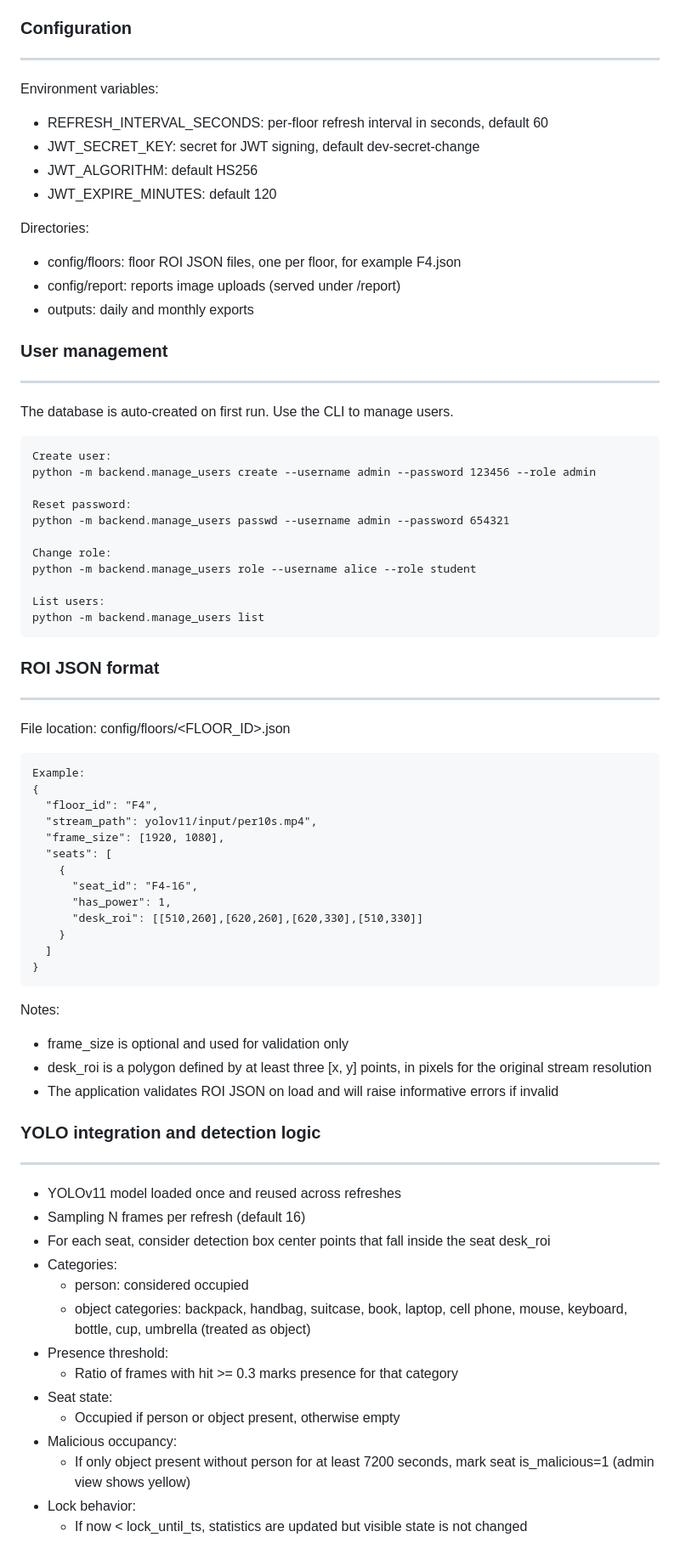
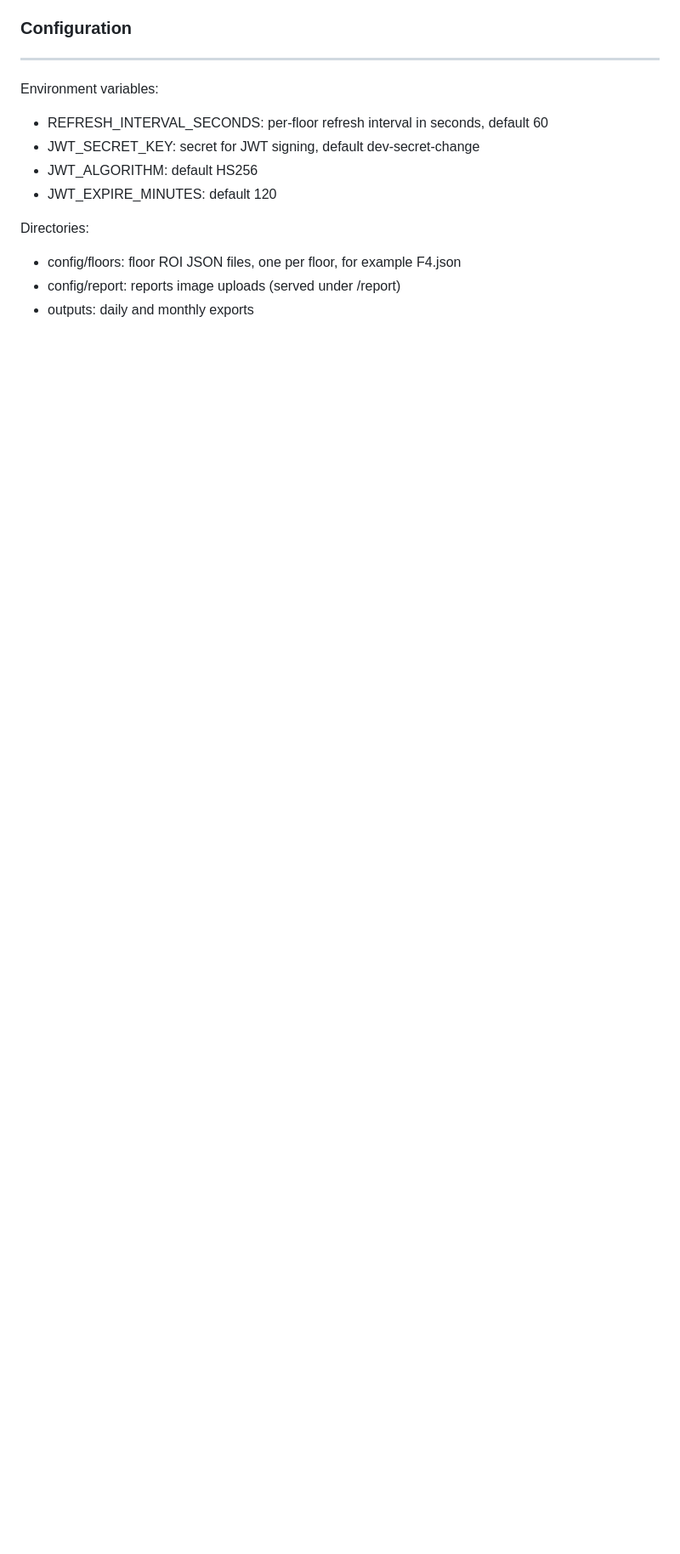
Before and after one commit to libraryseat/libraryseat, a Markdown page: README.md, the part around the change printed below. Shown: that part at 85% size. Rendered like a GitHub page; blank space fills up the shorter version.

````diff
--- a/README.md
+++ b/README.md
@@ -79,61 +93,3 @@ Directories:
 - config/report: reports image uploads (served under /report)
 - outputs: daily and monthly exports
 
-### User management
----------------
-The database is auto-created on first run. Use the CLI to manage users.
-```
-Create user:
-python -m backend.manage_users create --username admin --password 123456 --role admin
-
-Reset password:
-python -m backend.manage_users passwd --username admin --password 654321
-
-Change role:
-python -m backend.manage_users role --username alice --role student
-
-List users:
-python -m backend.manage_users list
-```
-
-### ROI JSON format
----------------
-File location: config/floors/<FLOOR_ID>.json
-```
-Example:
-{
-  "floor_id": "F4",
-  "stream_path": yolov11/input/per10s.mp4",
-  "frame_size": [1920, 1080],
-  "seats": [
-    {
-      "seat_id": "F4-16",
-      "has_power": 1,
-      "desk_roi": [[510,260],[620,260],[620,330],[510,330]]
-    }
-  ]
-}
-```
-
-Notes:
-- frame_size is optional and used for validation only
-- desk_roi is a polygon defined by at least three [x, y] points, in pixels for the original stream resolution
-- The application validates ROI JSON on load and will raise informative errors if invalid
-
-### YOLO integration and detection logic
-------------------------------------
-- YOLOv11 model loaded once and reused across refreshes
-- Sampling N frames per refresh (default 16)
-- For each seat, consider detection box center points that fall inside the seat desk_roi
-- Categories:
-  - person: considered occupied
-  - object categories: backpack, handbag, suitcase, book, laptop, cell phone, mouse, keyboard, bottle, cup, umbrella (treated as object)
-- Presence threshold:
-  - Ratio of frames with hit >= 0.3 marks presence for that category
-- Seat state:
-  - Occupied if person or object present, otherwise empty
-- Malicious occupancy:
-  - If only object present without person for at least 7200 seconds, mark seat is_malicious=1 (admin view shows yellow)
-- Lock behavior:
-  - If now < lock_until_ts, statistics are updated but visible state is not changed
-
````
Also changed, not shown: other parts of README.md (+35 -47 lines).
